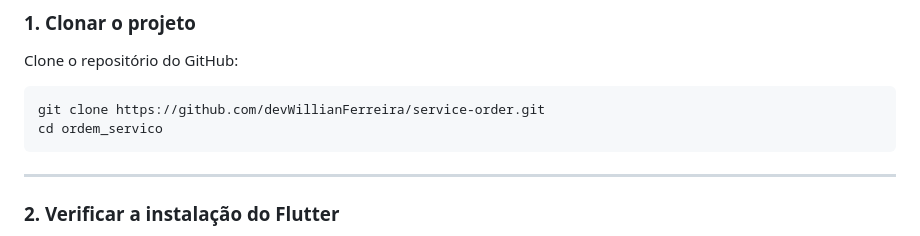
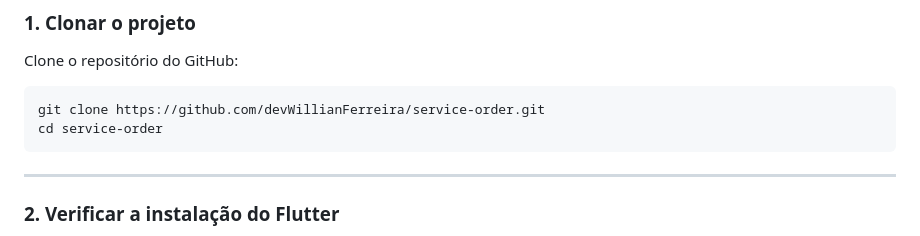
Before and after one commit to devWillianFerreira/service-order, a Markdown page: README.md, the part around the change. GitHub-like rendering.

````diff
--- a/README.md
+++ b/README.md
@@ -165,7 +165,7 @@ Clone o repositório do GitHub:
 
 ```bash
 git clone https://github.com/devWillianFerreira/service-order.git
-cd ordem_servico
+cd service-order
 ```
 
 ---
````
